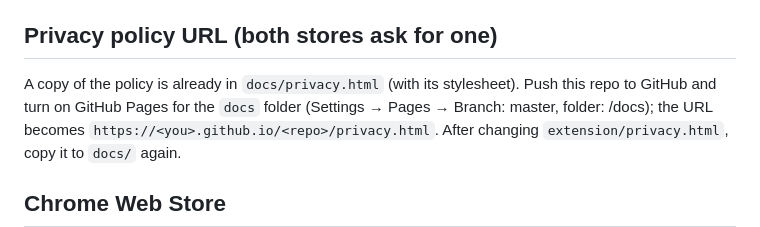
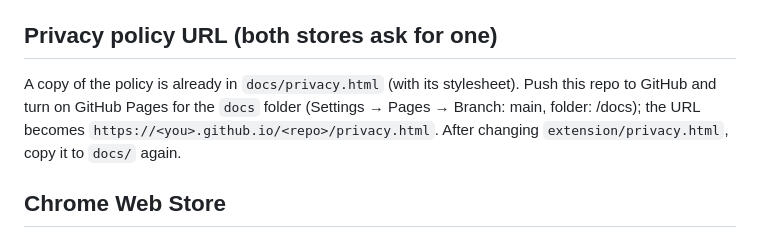
Before and after one commit to LazizjanAsatov/Authpeek, a Markdown page: docs/deploy-checklist.md, the part around the change. GitHub-like rendering.

Commit message:
Deploy checklist: the GitHub branch is main
Co-Authored-By: Claude Fable 5.1 <noreply@anthropic.com>

```diff
--- a/docs/deploy-checklist.md
+++ b/docs/deploy-checklist.md
@@ -19,7 +19,7 @@ npm run package && npm run package:firefox
 ## Privacy policy URL (both stores ask for one)
 
 A copy of the policy is already in `docs/privacy.html` (with its stylesheet). Push this repo to
-GitHub and turn on GitHub Pages for the `docs` folder (Settings → Pages → Branch: master,
+GitHub and turn on GitHub Pages for the `docs` folder (Settings → Pages → Branch: main,
 folder: /docs); the URL becomes `https://<you>.github.io/<repo>/privacy.html`.
 After changing `extension/privacy.html`, copy it to `docs/` again.
 
```
